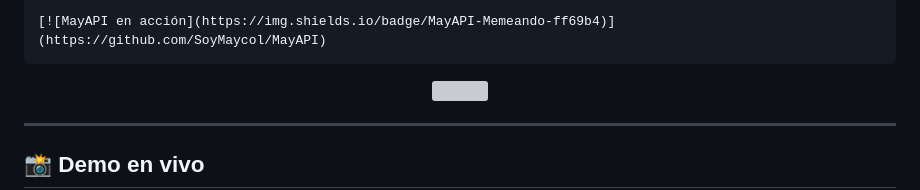
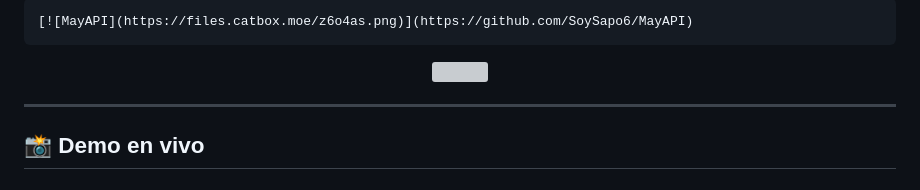
Before and after one commit to SoySapo6/MayAPI, a Markdown page: README.md, the part around the change printed below. Drawn GitHub-style; grey boxes are pictures that could not be loaded.

Commit message:
SoyMaycol

````diff
--- a/README.md
+++ b/README.md
@@ -59,5 +61,5 @@ async function generarImagen() {
 ```markdown
-[![MayAPI en acción](https://img.shields.io/badge/MayAPI-Memeando-ff69b4)](https://github.com/SoyMaycol/MayAPI)
+[![MayAPI](https://files.catbox.moe/z6o4as.png)](https://github.com/SoySapo6/MayAPI)
 ```
 
 <div align="center">
````
Also changed, not shown: other parts of README.md (+2 -0 lines).
